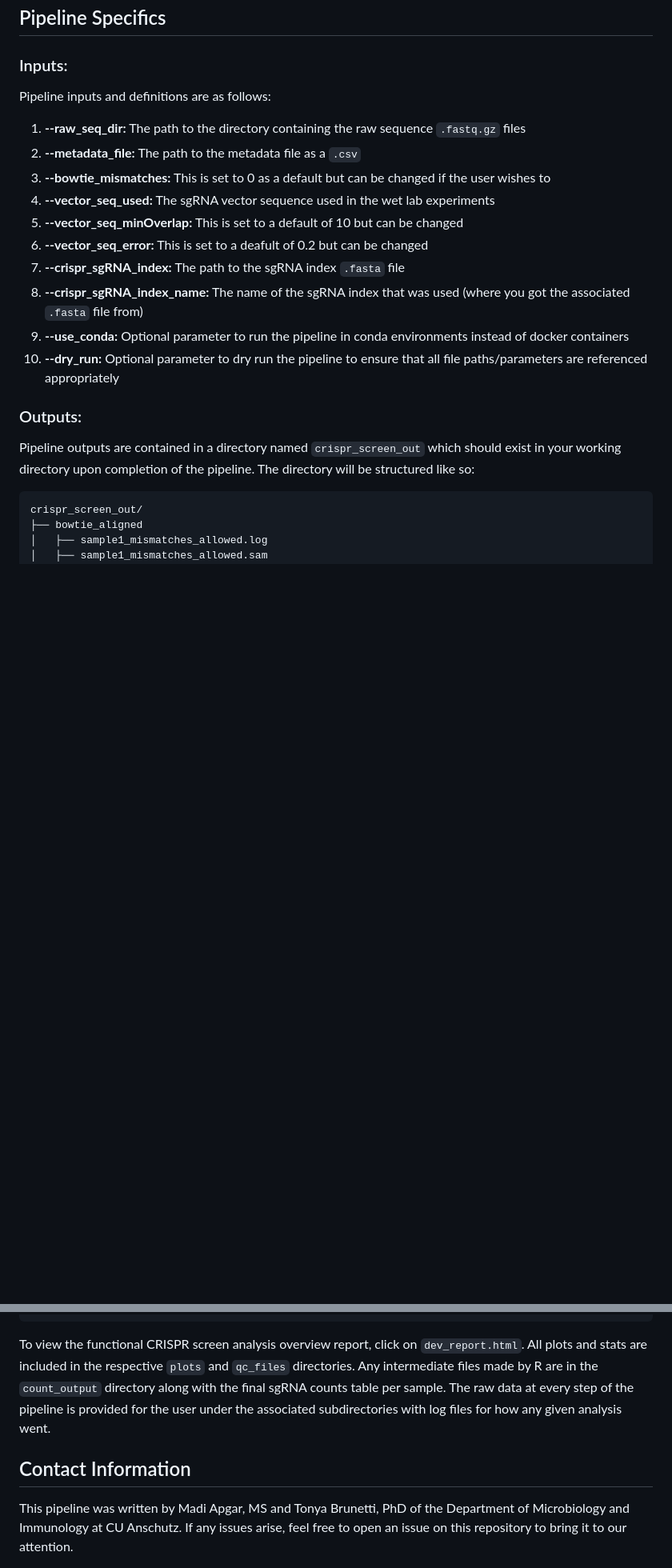
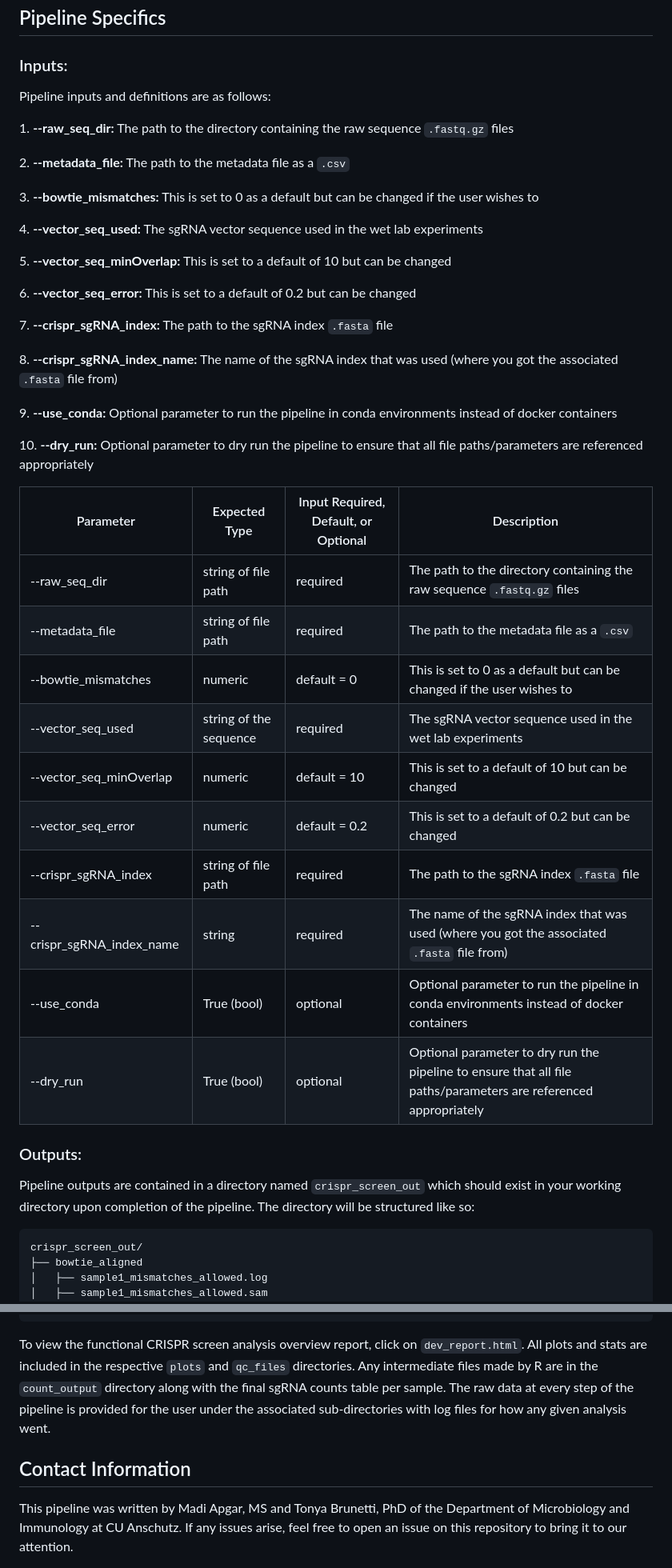
Before and after one commit to Comp-Bio-Pipeline-Dev-Team/functional_CRISPR_screen, a Markdown page: README.md, 2 parts joined by grey strips. Shown: that part at 80% size. Rendered like a GitHub page; blank space fills up the shorter version.

Commit message:
test edits to README

````diff
--- a/README.md
+++ b/README.md
@@ -79,22 +98,47 @@ Execute 5 jobs...
 ## Pipeline Specifics
 
 ### Inputs:
+
 Pipeline inputs and definitions are as follows:
-1. **--raw_seq_dir:** The path to the directory containing the raw sequence `.fastq.gz` files
-2. **--metadata_file:** The path to the metadata file as a `.csv`
-3. **--bowtie_mismatches:** This is set to 0 as a default but can be changed if the user wishes to
-4. **--vector_seq_used:** The sgRNA vector sequence used in the wet lab experiments
-5. **--vector_seq_minOverlap:** This is set to a default of 10 but can be changed
-6. **--vector_seq_error:** This is set to a deafult of 0.2 but can be changed
-7. **--crispr_sgRNA_index:** The path to the sgRNA index `.fasta` file
-8. **--crispr_sgRNA_index_name:** The name of the sgRNA index that was used (where you got the associated `.fasta` file from)
-9. **--use_conda:** Optional parameter to run the pipeline in conda environments instead of docker containers
-10. **--dry_run:** Optional parameter to dry run the pipeline to ensure that all file paths/parameters are referenced appropriately
+
+1\. **--raw_seq_dir:** The path to the directory containing the raw sequence `.fastq.gz` files
+
+2\. **--metadata_file:** The path to the metadata file as a `.csv`
+
+3\. **--bowtie_mismatches:** This is set to 0 as a default but can be changed if the user wishes to
+
+4\. **--vector_seq_used:** The sgRNA vector sequence used in the wet lab experiments
+
+5\. **--vector_seq_minOverlap:** This is set to a default of 10 but can be changed
+
+6\. **--vector_seq_error:** This is set to a default of 0.2 but can be changed
+
+7\. **--crispr_sgRNA_index:** The path to the sgRNA index `.fasta` file
+
+8\. **--crispr_sgRNA_index_name:** The name of the sgRNA index that was used (where you got the associated `.fasta` file from)
+
+9\. **--use_conda:** Optional parameter to run the pipeline in conda environments instead of docker containers
+
+10\. **--dry_run:** Optional parameter to dry run the pipeline to ensure that all file paths/parameters are referenced appropriately
+
+| Parameter                      | Expected Type          | Input Required, Default, or Optional  | Description                                                                                                      |
+|------------------|------------------|------------------|------------------|
+|  --raw_seq_dir            | string of file path    | required                              | The path to the directory containing the raw sequence `.fastq.gz` files                                          |
+| --metadata_file            | string of file path    | required                              | The path to the metadata file as a `.csv`                                                                        |
+| --bowtie_mismatches        | numeric                | default = 0                           | This is set to 0 as a default but can be changed if the user wishes to                                           |
+| --vector_seq_used          | string of the sequence | required                              | The sgRNA vector sequence used in the wet lab experiments                                                        |
+| --vector_seq_minOverlap    | numeric                | default = 10                          | This is set to a default of 10 but can be changed                                                                |
+| --vector_seq_error         | numeric                | default = 0.2                         | This is set to a default of 0.2 but can be changed                                                               |
+| --crispr_sgRNA_index       | string of file path    | required                              | The path to the sgRNA index `.fasta` file                                                                        |
+| --crispr_sgRNA_index_name | string                 | required                              | The name of the sgRNA index that was used (where you got the associated `.fasta` file from)                      |
+| --use_conda               | True (bool)            | optional                              | Optional parameter to run the pipeline in conda environments instead of docker containers                        |
+| --dry_run                  | True (bool)            | optional                              | Optional parameter to dry run the pipeline to ensure that all file paths/parameters are referenced appropriately |
 
 ### Outputs:
+
 Pipeline outputs are contained in a directory named `crispr_screen_out` which should exist in your working directory upon completion of the pipeline. The directory will be structured like so:
 
-```bash
+``` bash
 crispr_screen_out/
 ├── bowtie_aligned
 │   ├── sample1_mismatches_allowed.log
@@ -166,7 +210,8 @@ crispr_screen_out/
     └── transform_count_results.tsv
 ```
 
-To view the functional CRISPR screen analysis overview report, click on `dev_report.html`. All plots and stats are included in the respective `plots` and `qc_files` directories. Any intermediate files made by R are in the `count_output` directory along with the final sgRNA counts table per sample. The raw data at every step of the pipeline is provided for the user under the associated subdirectories with log files for how any given analysis went.
+To view the functional CRISPR screen analysis overview report, click on `dev_report.html`. All plots and stats are included in the respective `plots` and `qc_files` directories. Any intermediate files made by R are in the `count_output` directory along with the final sgRNA counts table per sample. The raw data at every step of the pipeline is provided for the user under the associated sub-directories with log files for how any given analysis went.
 
 ## Contact Information
+
 This pipeline was written by Madi Apgar, MS and Tonya Brunetti, PhD of the Department of Microbiology and Immunology at CU Anschutz. If any issues arise, feel free to open an issue on this repository to bring it to our attention.
````
Also changed, not shown: other parts of README.md (+27 -8 lines).
